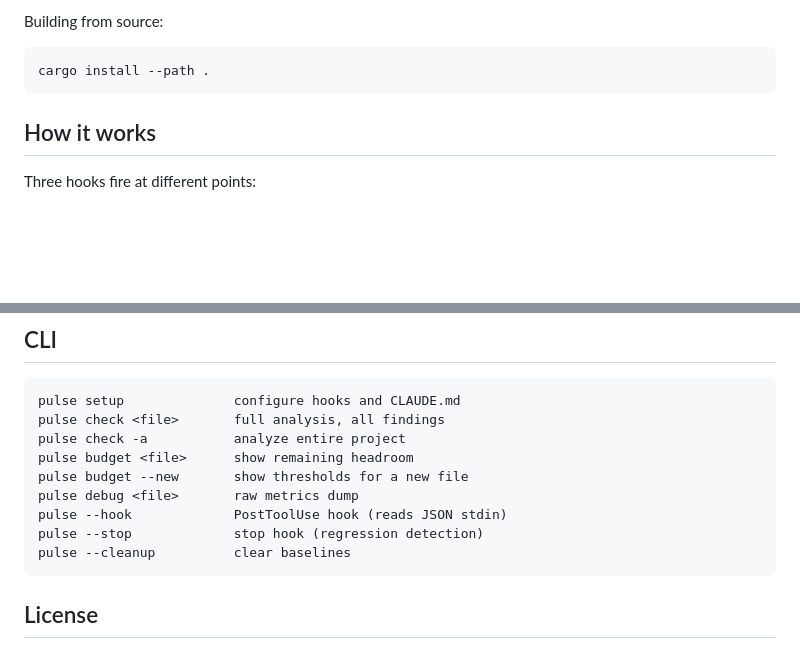
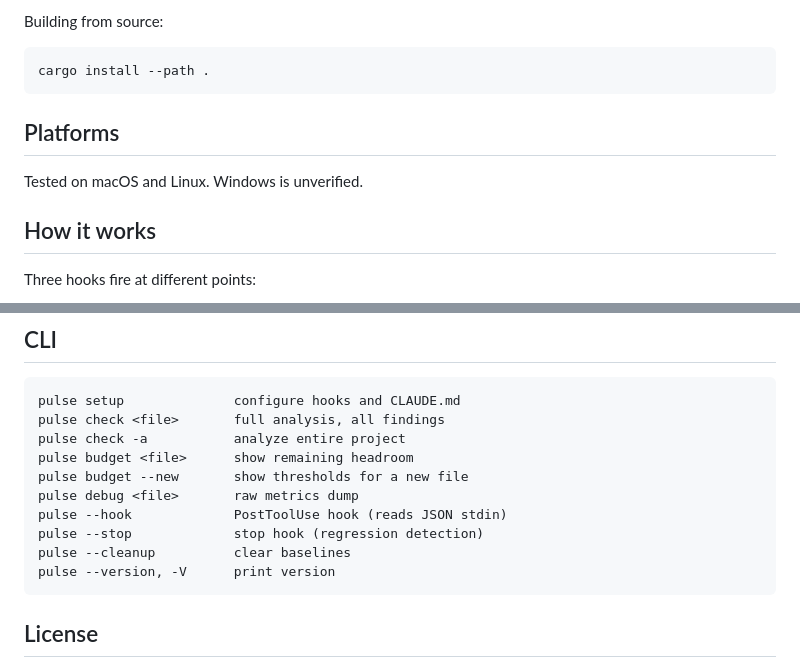
Before and after one commit to osaidahmed/pulse, a Markdown page: README.md, 2 parts joined by grey strips. Rendered like a GitHub page; blank space fills up the shorter version.

Commit message:
document platform support and version flag in readme

````diff
--- a/README.md
+++ b/README.md
@@ -27,6 +27,10 @@ Building from source:
 ```sh
 cargo install --path .
 ```
+
+## Platforms
+
+Tested on macOS and Linux. Windows is unverified.
 
 ## How it works
 
@@ -92,6 +96,7 @@ pulse debug <file>       raw metrics dump
 pulse --hook             PostToolUse hook (reads JSON stdin)
 pulse --stop             stop hook (regression detection)
 pulse --cleanup          clear baselines
+pulse --version, -V      print version
 ```
 
 ## License
````
